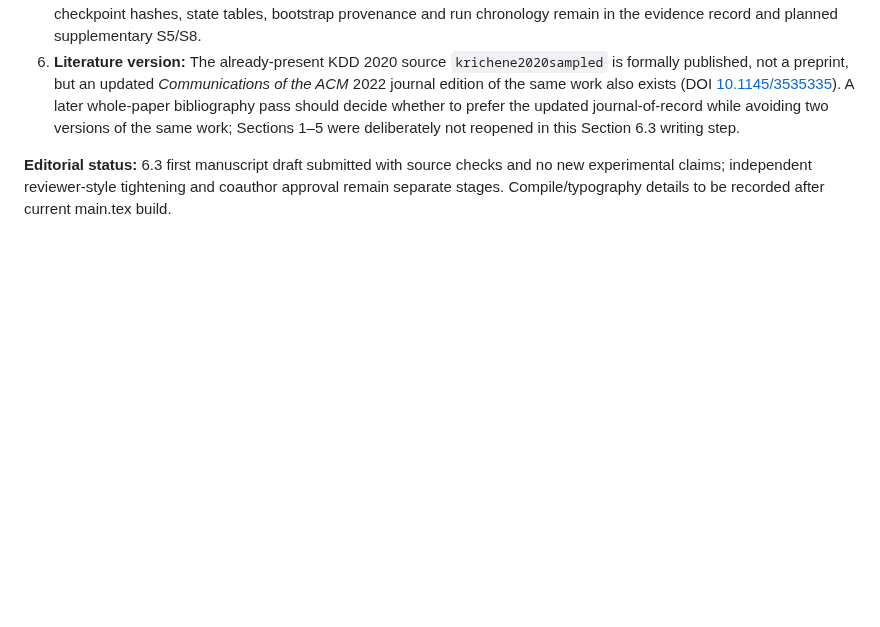
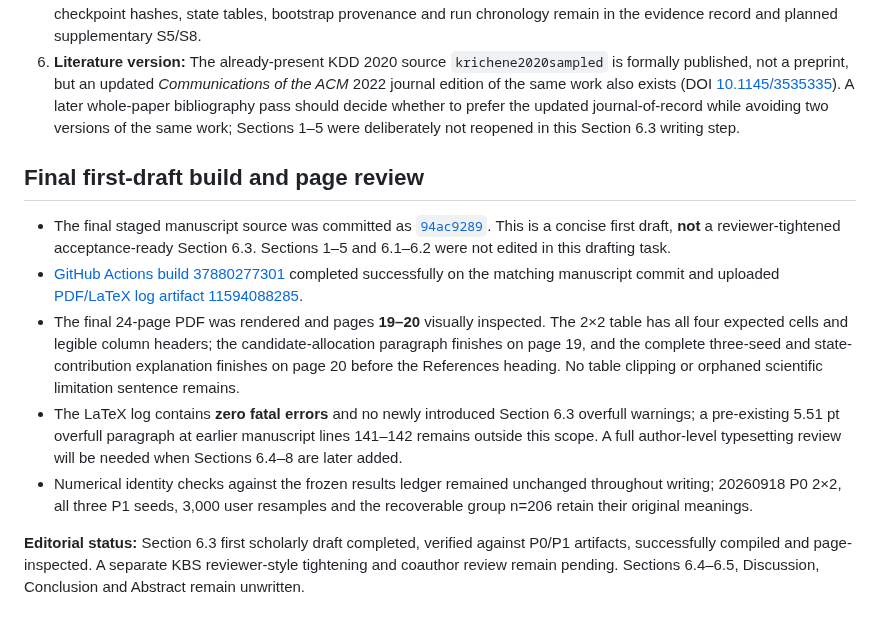
Before and after one commit to mzch0210/KuaiLive-Agent, a Markdown page: manuscript/kbs_latex/SECTION6_3_RESULTS_PROVENANCE_2026-10-09.md, the part around the change. GitHub-like rendering; blank space fills up the shorter version.

Commit message:
Finalize KuaiLive Section 6.3 evidence audit with successful matching PDF build and page review

```diff
--- a/manuscript/kbs_latex/SECTION6_3_RESULTS_PROVENANCE_2026-10-09.md
+++ b/manuscript/kbs_latex/SECTION6_3_RESULTS_PROVENANCE_2026-10-09.md
@@ -52,4 +52,12 @@ Three-seed mean FF−SS **+0.08507539**, between-seed sample SD **0.00212124**;
 5. **Minimal manuscript exhibits:** Main text carries one 2×2 table and four explanatory paragraphs; per-seed results, checkpoint hashes, state tables, bootstrap provenance and run chronology remain in the evidence record and planned supplementary S5/S8.
 6. **Literature version:** The already-present KDD 2020 source `krichene2020sampled` is formally published, not a preprint, but an updated *Communications of the ACM* 2022 journal edition of the same work also exists (DOI [10.1145/3535335](https://doi.org/10.1145/3535335)). A later whole-paper bibliography pass should decide whether to prefer the updated journal-of-record while avoiding two versions of the same work; Sections 1–5 were deliberately not reopened in this Section 6.3 writing step.
 
-**Editorial status:** 6.3 first manuscript draft submitted with source checks and no new experimental claims; independent reviewer-style tightening and coauthor approval remain separate stages. Compile/typography details to be recorded after current main.tex build.
+## Final first-draft build and page review
+
+- The final staged manuscript source was committed as [`94ac9289`](https://github.com/mzch0210/KuaiLive-Agent/commit/94ac9289be00d381e2c8b98562a905712ef6ec81). This is a concise first draft, **not** a reviewer-tightened acceptance-ready Section 6.3. Sections 1–5 and 6.1–6.2 were not edited in this drafting task.
+- [GitHub Actions build 37880277301](https://github.com/mzch0210/KuaiLive-Agent/actions/runs/37880277301) completed successfully on the matching manuscript commit and uploaded [PDF/LaTeX log artifact 11594088285](https://github.com/mzch0210/KuaiLive-Agent/actions/runs/37880277301/artifacts/11594088285).
+- The final 24-page PDF was rendered and pages **19–20** visually inspected. The 2×2 table has all four expected cells and legible column headers; the candidate-allocation paragraph finishes on page 19, and the complete three-seed and state-contribution explanation finishes on page 20 before the References heading. No table clipping or orphaned scientific limitation sentence remains.
+- The LaTeX log contains **zero fatal errors** and no newly introduced Section 6.3 overfull warnings; a pre-existing 5.51 pt overfull paragraph at earlier manuscript lines 141–142 remains outside this scope. A full author-level typesetting review will be needed when Sections 6.4–8 are later added.
+- Numerical identity checks against the frozen results ledger remained unchanged throughout writing; 20260918 P0 2×2, all three P1 seeds, 3,000 user resamples and the recoverable group n=206 retain their original meanings.
+
+**Editorial status:** Section 6.3 first scholarly draft completed, verified against P0/P1 artifacts, successfully compiled and page-inspected. A separate KBS reviewer-style tightening and coauthor review remain pending. Sections 6.4–6.5, Discussion, Conclusion and Abstract remain unwritten.
```
